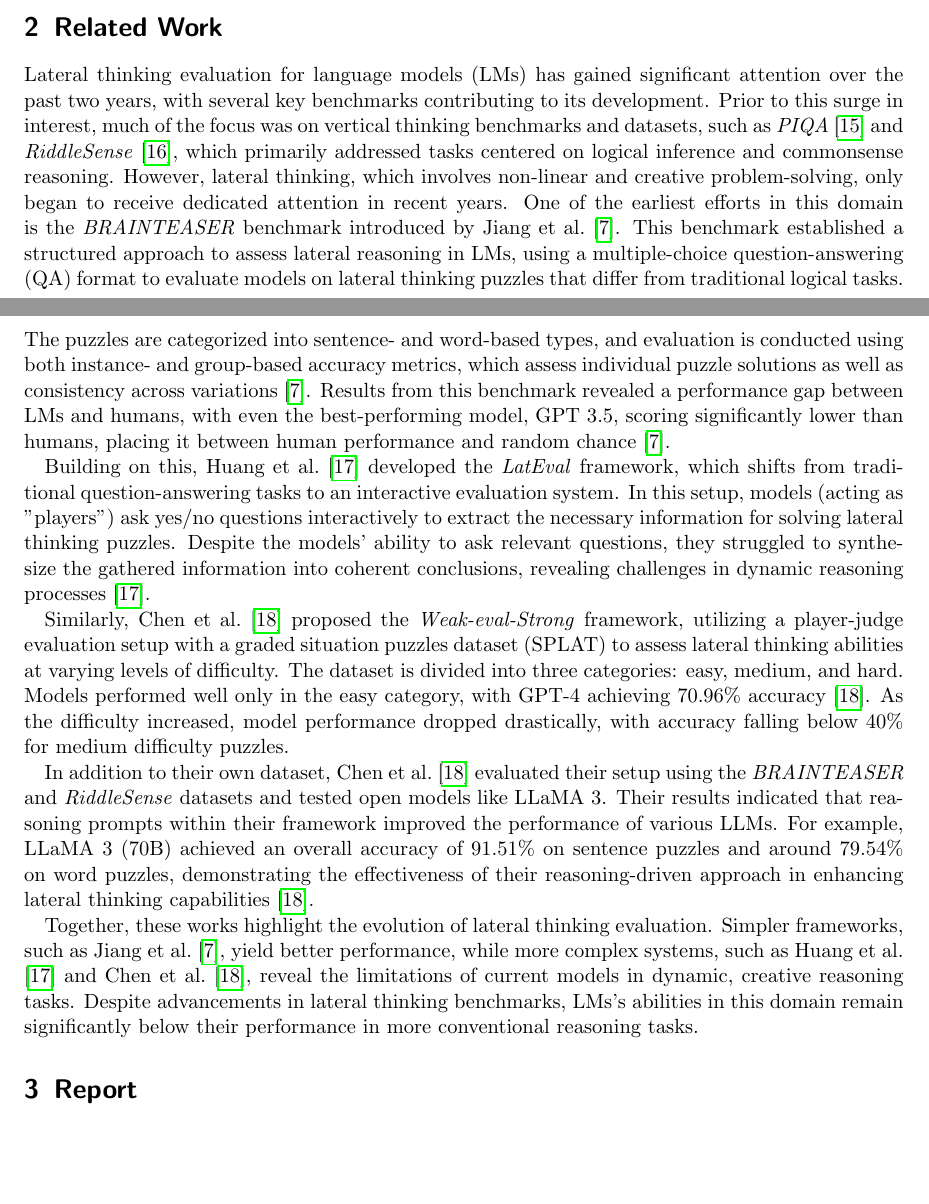
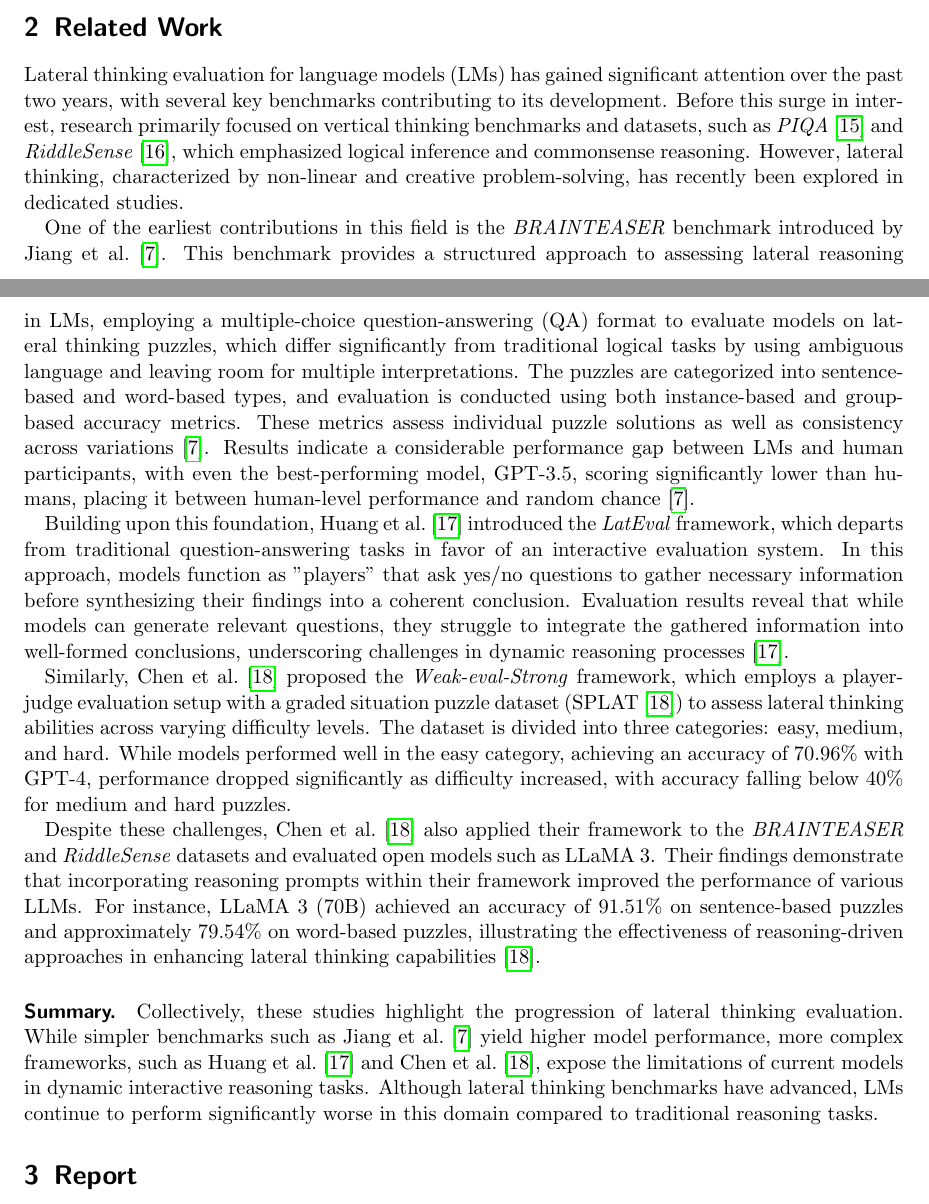
Before and after one commit to S0PEX/ICL-Paper, a LaTeX paper (main.tex, which reads content/2_related-work.tex): two parts of pages 2 and 3 of 7, joined at a grey line, cut so that both start at the same text, the shorter picture padded with empty space. Compiled offline with pdfLaTeX.

Commit message:
Improve clarity and readability of related work section

```diff
--- a/content/2_related-work.tex
+++ b/content/2_related-work.tex
@@ -1,9 +1,11 @@
-Lateral thinking evaluation for \acp{LM} has gained significant attention over the past two years, with several key benchmarks contributing to its development. Prior to this surge in interest, much of the focus was on vertical thinking benchmarks and datasets, such as \citewithtitle{biskPIQAReasoningPhysical2019} and \citewithtitle{linRiddleSenseReasoningRiddle2021}, which primarily addressed tasks centered on logical inference and commonsense reasoning. However, lateral thinking, which involves non-linear and creative problem-solving, only began to receive dedicated attention in recent years. One of the earliest efforts in this domain is the \textit{BRAINTEASER} benchmark introduced by \textcite{jiangBRAINTEASERLateralThinking2023}. This benchmark established a structured approach to assess lateral reasoning in \acp{LM}, using a multiple-choice \ac{QA} format to evaluate models on lateral thinking puzzles that differ from traditional logical tasks. The puzzles are categorized into sentence- and word-based types, and evaluation is conducted using both instance- and group-based accuracy metrics, which assess individual puzzle solutions as well as consistency across variations~\cite{jiangBRAINTEASERLateralThinking2023}. Results from this benchmark revealed a performance gap between \acp{LM} and humans, with even the best-performing model, \ac{GPT} 3.5, scoring significantly lower than humans, placing it between human performance and random chance~\cite{jiangBRAINTEASERLateralThinking2023}.
+Lateral thinking evaluation for \acp{LM} has gained significant attention over the past two years, with several key benchmarks contributing to its development. Before this surge in interest, research primarily focused on vertical thinking benchmarks and datasets, such as \citewithtitle{biskPIQAReasoningPhysical2019} and \citewithtitle{linRiddleSenseReasoningRiddle2021}, which emphasized logical inference and commonsense reasoning. However, lateral thinking, characterized by non-linear and creative problem-solving, has recently been explored in dedicated studies.
 
-Building on this, \textcite{huangLatEvalInteractiveLLMs2024} developed the \textit{LatEval} framework, which shifts from traditional question-answering tasks to an interactive evaluation system. In this setup, models (acting as "players") ask yes/no questions interactively to extract the necessary information for solving lateral thinking puzzles. Despite the models' ability to ask relevant questions, they struggled to synthesize the gathered information into coherent conclusions, revealing challenges in dynamic reasoning processes~\cite{huangLatEvalInteractiveLLMs2024}.
+One of the earliest contributions in this field is the \textit{BRAINTEASER} benchmark introduced by \textcite{jiangBRAINTEASERLateralThinking2023}. This benchmark provides a structured approach to assessing lateral reasoning in \acp{LM}, employing a multiple-choice \ac{QA} format to evaluate models on lateral thinking puzzles, which differ significantly from traditional logical tasks by using ambiguous language and leaving room for multiple interpretations. The puzzles are categorized into sentence-based and word-based types, and evaluation is conducted using both instance-based and group-based accuracy metrics. These metrics assess individual puzzle solutions as well as consistency across variations~\cite{jiangBRAINTEASERLateralThinking2023}. Results indicate a considerable performance gap between \acp{LM} and human participants, with even the best-performing model, \ac{GPT}-3.5, scoring significantly lower than humans, placing it between human-level performance and random chance~\cite{jiangBRAINTEASERLateralThinking2023}.
 
-Similarly, \textcite{chenWeakevalStrongEvaluatingEliciting2024} proposed the \textit{Weak-eval-Strong} framework, utilizing a player-judge evaluation setup with a graded situation puzzles dataset (SPLAT) to assess lateral thinking abilities at varying levels of difficulty. The dataset is divided into three categories: easy, medium, and hard. Models performed well only in the easy category, with \ac{GPT}-4 achieving 70.96\% accuracy~\cite{chenWeakevalStrongEvaluatingEliciting2024}. As the difficulty increased, model performance dropped drastically, with accuracy falling below 40\% for medium difficulty puzzles.
+Building upon this foundation, \textcite{huangLatEvalInteractiveLLMs2024} introduced the \textit{LatEval} framework, which departs from traditional question-answering tasks in favor of an interactive evaluation system. In this approach, models function as "players" that ask yes/no questions to gather necessary information before synthesizing their findings into a coherent conclusion. Evaluation results reveal that while models can generate relevant questions, they struggle to integrate the gathered information into well-formed conclusions, underscoring challenges in dynamic reasoning processes~\cite{huangLatEvalInteractiveLLMs2024}.
 
-In addition to their own dataset, \textcite{chenWeakevalStrongEvaluatingEliciting2024} evaluated their setup using the \textit{BRAINTEASER} and \textit{RiddleSense} datasets and tested open models like \ac{LLaMA} 3. Their results indicated that reasoning prompts within their framework improved the performance of various \acp{LLM}. For example, \ac{LLaMA} 3 (70B) achieved an overall accuracy of 91.51\% on sentence puzzles and around 79.54\% on word puzzles, demonstrating the effectiveness of their reasoning-driven approach in enhancing lateral thinking capabilities~\cite{chenWeakevalStrongEvaluatingEliciting2024}.
+Similarly, \textcite{chenWeakevalStrongEvaluatingEliciting2024} proposed the \textit{Weak-eval-Strong} framework, which employs a player-judge evaluation setup with a graded situation puzzle dataset (SPLAT~\cite{chenWeakevalStrongEvaluatingEliciting2024}) to assess lateral thinking abilities across varying difficulty levels. The dataset is divided into three categories: easy, medium, and hard. While models performed well in the easy category, achieving an accuracy of 70.96\% with \ac{GPT}-4, performance dropped significantly as difficulty increased, with accuracy falling below 40\% for medium and hard puzzles.
 
-Together, these works highlight the evolution of lateral thinking evaluation. Simpler frameworks, such as \textcite{jiangBRAINTEASERLateralThinking2023}, yield better performance, while more complex systems, such as \textcite{huangLatEvalInteractiveLLMs2024} and \textcite{chenWeakevalStrongEvaluatingEliciting2024}, reveal the limitations of current models in dynamic, creative reasoning tasks. Despite advancements in lateral thinking benchmarks, \acp{LM}'s abilities in this domain remain significantly below their performance in more conventional reasoning tasks.
+Despite these challenges, \textcite{chenWeakevalStrongEvaluatingEliciting2024} also applied their framework to the \textit{BRAINTEASER} and \textit{RiddleSense} datasets and evaluated open models such as \ac{LLaMA} 3. Their findings demonstrate that incorporating reasoning prompts within their framework improved the performance of various \acp{LLM}. For instance, \ac{LLaMA} 3 (70B) achieved an accuracy of 91.51\% on sentence-based puzzles and approximately 79.54\% on word-based puzzles, illustrating the effectiveness of reasoning-driven approaches in enhancing lateral thinking capabilities~\cite{chenWeakevalStrongEvaluatingEliciting2024}.
+
+\paragraph{Summary.} Collectively, these studies highlight the progression of lateral thinking evaluation. While simpler benchmarks such as \textcite{jiangBRAINTEASERLateralThinking2023} yield higher model performance, more complex frameworks, such as \textcite{huangLatEvalInteractiveLLMs2024} and \textcite{chenWeakevalStrongEvaluatingEliciting2024}, expose the limitations of current models in dynamic interactive reasoning tasks. Although lateral thinking benchmarks have advanced, \acp{LM} continue to perform significantly worse in this domain compared to traditional reasoning tasks.
```
